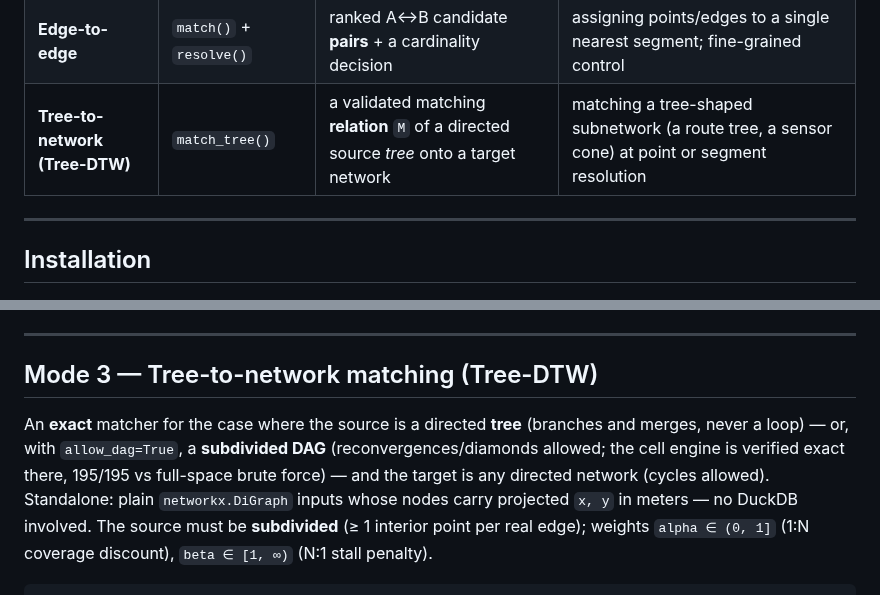
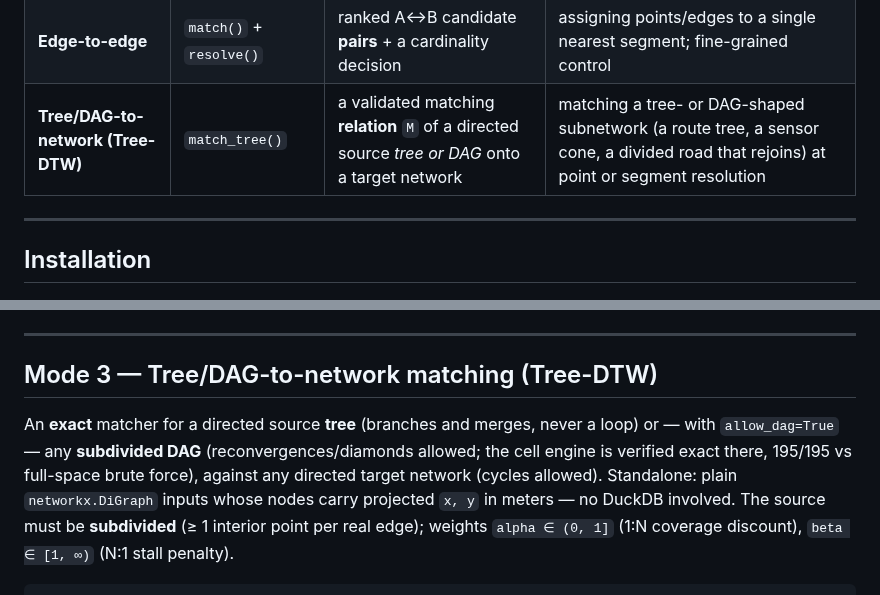
Before and after one commit to Khoshkhah/network-matching, a Markdown page: README.md, 2 parts joined by grey strips. GitHub-like rendering.

Commit message:
readme: Mode 3 is Tree/DAG-to-network, not tree-only
The intro table row, section heading and lead sentence now present the DAG
capability (allow_dag, subdivided DAGs, diamonds) as part of the matcher's
identity rather than a footnote -- trees are the special case.

Co-Authored-By: Claude Fable 5 <noreply@anthropic.com>

```diff
--- a/README.md
+++ b/README.md
@@ -13,7 +13,7 @@ and CRS handling; the third (Tree-DTW) is a standalone `networkx`-based matcher:
 |------|-------------|----------|----------|
 | **Route-based (graph-DTW)** | `match_routes()` | each A-edge → a connected **route** of B-edges | conflating networks split differently; the recommended default |
 | **Edge-to-edge** | `match()` + `resolve()` | ranked A↔B candidate **pairs** + a cardinality decision | assigning points/edges to a single nearest segment; fine-grained control |
-| **Tree-to-network (Tree-DTW)** | `match_tree()` | a validated matching **relation** `M` of a directed source *tree* onto a target network | matching a tree-shaped subnetwork (a route tree, a sensor cone) at point or segment resolution |
+| **Tree/DAG-to-network (Tree-DTW)** | `match_tree()` | a validated matching **relation** `M` of a directed source *tree or DAG* onto a target network | matching a tree- or DAG-shaped subnetwork (a route tree, a sensor cone, a divided road that rejoins) at point or segment resolution |
 
 ---
 
@@ -159,12 +159,12 @@ meters) is the primary quality score. `match_type` is `1:1_SYMMETRIC`, `1:N_SPLI
 
 ---
 
-## Mode 3 — Tree-to-network matching (Tree-DTW)
+## Mode 3 — Tree/DAG-to-network matching (Tree-DTW)
 
-An **exact** matcher for the case where the source is a directed **tree** (branches and merges,
-never a loop) — or, with `allow_dag=True`, a **subdivided DAG** (reconvergences/diamonds allowed;
-the cell engine is verified exact there, 195/195 vs full-space brute force) — and the target is any
-directed network (cycles allowed). Standalone: plain `networkx.DiGraph` inputs whose nodes carry
+An **exact** matcher for a directed source **tree** (branches and merges, never a loop) or —
+with `allow_dag=True` — any **subdivided DAG** (reconvergences/diamonds allowed; the cell engine
+is verified exact there, 195/195 vs full-space brute force), against any directed target network
+(cycles allowed). Standalone: plain `networkx.DiGraph` inputs whose nodes carry
 projected `x, y` in meters — no DuckDB involved. The source must be **subdivided** (≥ 1 interior
 point per real edge); weights `alpha ∈ (0, 1]` (1:N coverage discount), `beta ∈ [1, ∞)` (N:1 stall
 penalty).
```
